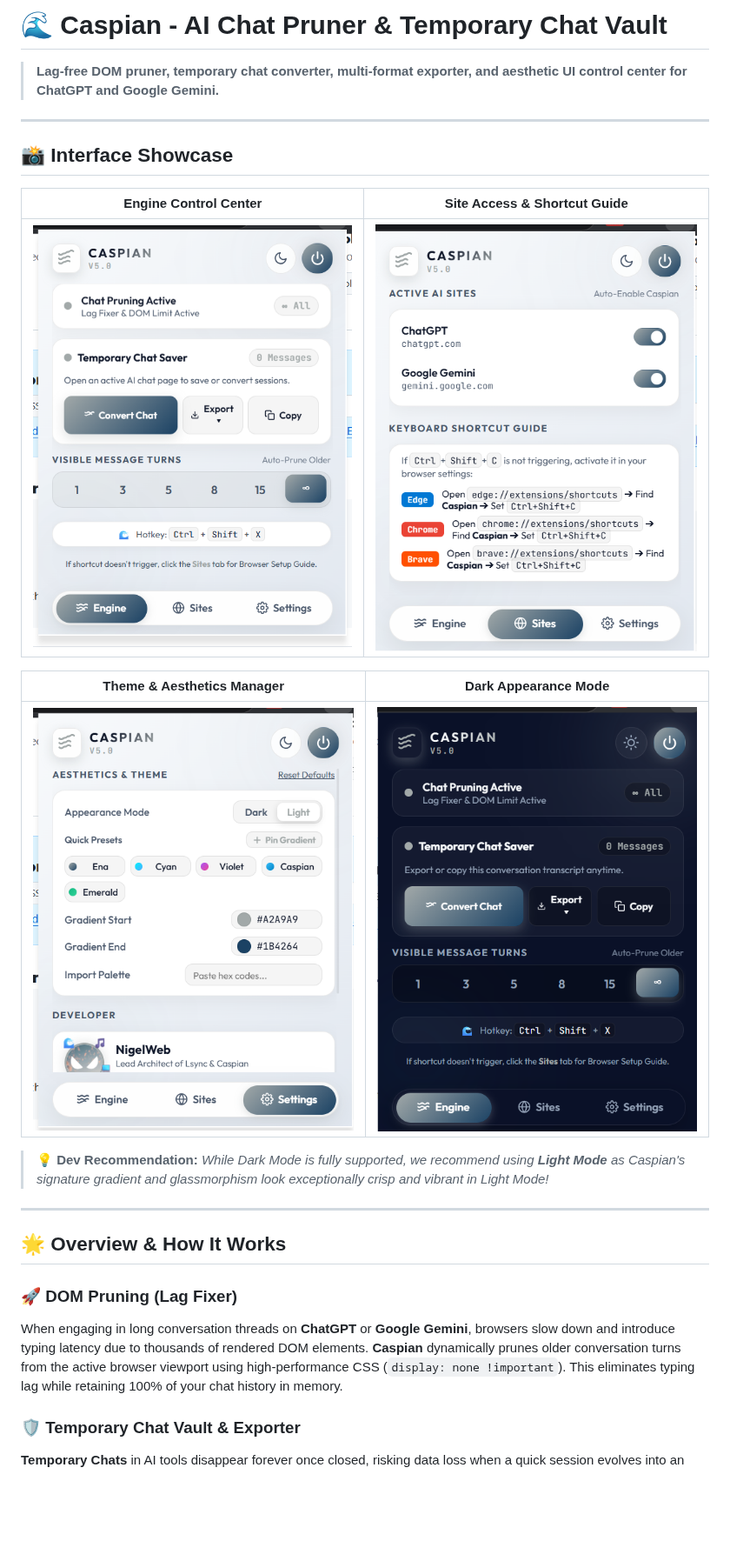
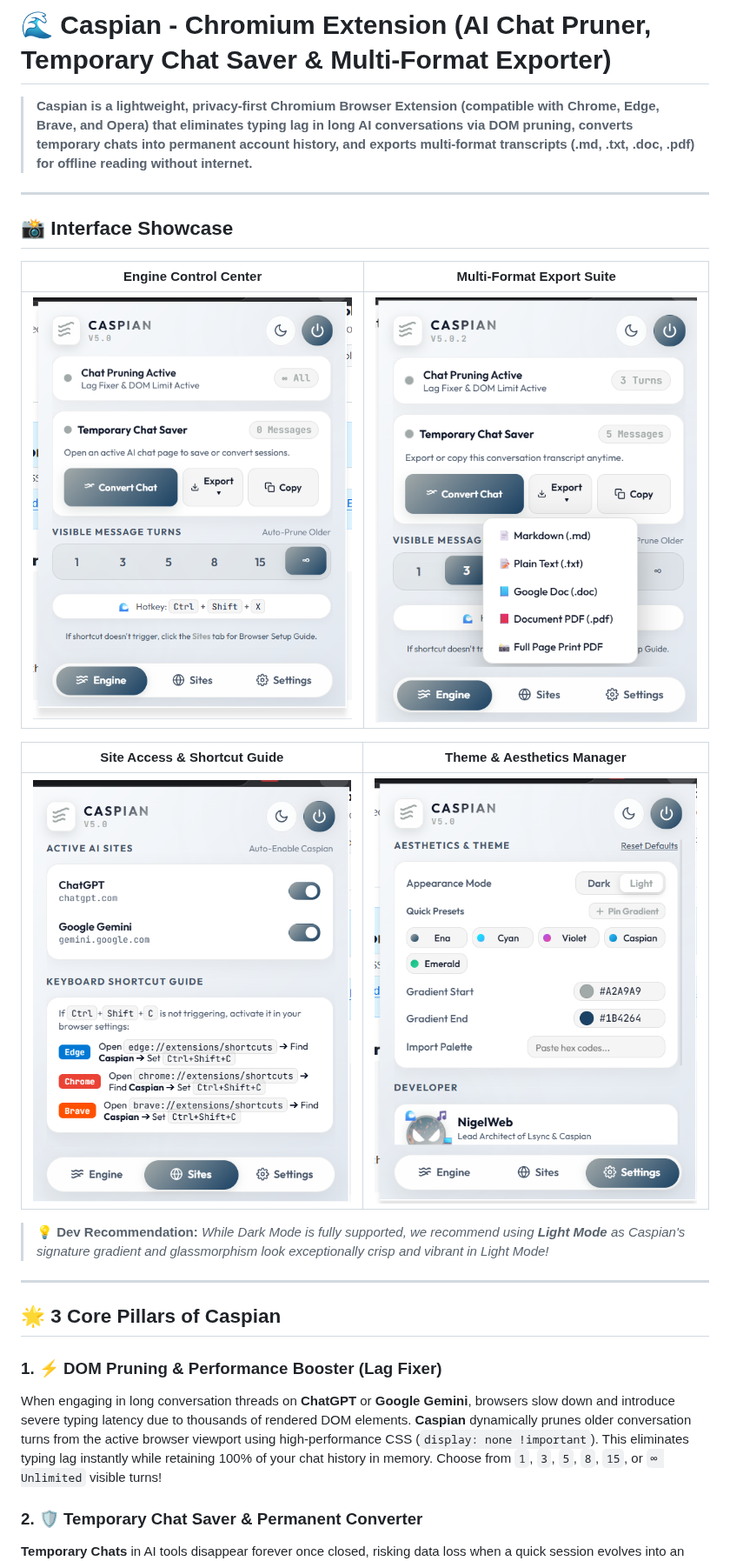
Before and after one commit to code4nigel/Caspian, a Markdown page: README.md, the part around one of its changes. Shown at 87% size. Drawn GitHub-style; pictures changed too: Caspian/images/caspian_exportOptions.png (added); blank space fills up the shorter version.

Commit message:
Update README hero title to AI Chat Pruner, Temporary Chat Saver & Multi-Format Exporter

```diff
--- a/README.md
+++ b/README.md
@@ -1,28 +1,28 @@
-# 🌊 Caspian - AI Chat Pruner & Temporary Chat Vault
+# 🌊 Caspian - Chromium Extension (AI Chat Pruner, Temporary Chat Saver & Multi-Format Exporter)
 
-> **Lag-free DOM pruner, temporary chat converter, multi-format exporter, and aesthetic UI control center for ChatGPT and Google Gemini.**
+> **Caspian is a lightweight, privacy-first Chromium Browser Extension (compatible with Chrome, Edge, Brave, and Opera) that eliminates typing lag in long AI conversations via DOM pruning, converts temporary chats into permanent account history, and exports multi-format transcripts (.md, .txt, .doc, .pdf) for offline reading without internet.**
 
 ---
 
 ## 📸 Interface Showcase
 
-| Engine Control Center | Site Access & Shortcut Guide |
+| Engine Control Center | Multi-Format Export Suite |
 | :---: | :---: |
-| ![Caspian Main UI](Caspian/images/caspian_mainUI.png) | ![Caspian Site Control](Caspian/images/caspian_siteUI.png) |
+| ![Caspian Main UI](Caspian/images/caspian_mainUI.png) | ![Caspian Export Options](Caspian/images/caspian_exportOptions.png) |
 
-| Theme & Aesthetics Manager | Dark Appearance Mode |
+| Site Access & Shortcut Guide | Theme & Aesthetics Manager |
 | :---: | :---: |
-| ![Caspian Settings](Caspian/images/caspian_settingsUI.png) | ![Caspian Dark Mode](Caspian/images/Caspian_darkUI.png) |
+| ![Caspian Site Control](Caspian/images/caspian_siteUI.png) | ![Caspian Settings](Caspian/images/caspian_settingsUI.png) |
 
 > 💡 **Dev Recommendation:** *While Dark Mode is fully supported, we recommend using **Light Mode** as Caspian's signature gradient and glassmorphism look exceptionally crisp and vibrant in Light Mode!*
 
 ---
 
-## 🌟 Overview & How It Works
+## 🌟 3 Core Pillars of Caspian
 
-### 🚀 DOM Pruning (Lag Fixer)
-When engaging in long conversation threads on **ChatGPT** or **Google Gemini**, browsers slow down and introduce typing latency due to thousands of rendered DOM elements.
-**Caspian** dynamically prunes older conversation turns from the active browser viewport using high-performance CSS (`display: none !important`). This eliminates typing lag while retaining 100% of your chat history in memory.
+### 1. ⚡ DOM Pruning & Performance Booster (Lag Fixer)
+When engaging in long conversation threads on **ChatGPT** or **Google Gemini**, browsers slow down and introduce severe typing latency due to thousands of rendered DOM elements.
+**Caspian** dynamically prunes older conversation turns from the active browser viewport using high-performance CSS (`display: none !important`). This eliminates typing lag instantly while retaining 100% of your chat history in memory. Choose from `1`, `3`, `5`, `8`, `15`, or `∞ Unlimited` visible turns!
 
-### 🛡️ Temporary Chat Vault & Exporter
+### 2. 🛡️ Temporary Chat Saver & Permanent Converter
 **Temporary Chats** in AI tools disappear forever once closed, risking data loss when a quick session evolves into an important conversation.
```
Also changed, not shown: other parts of README.md (+18 -9 lines), 2 other files.
